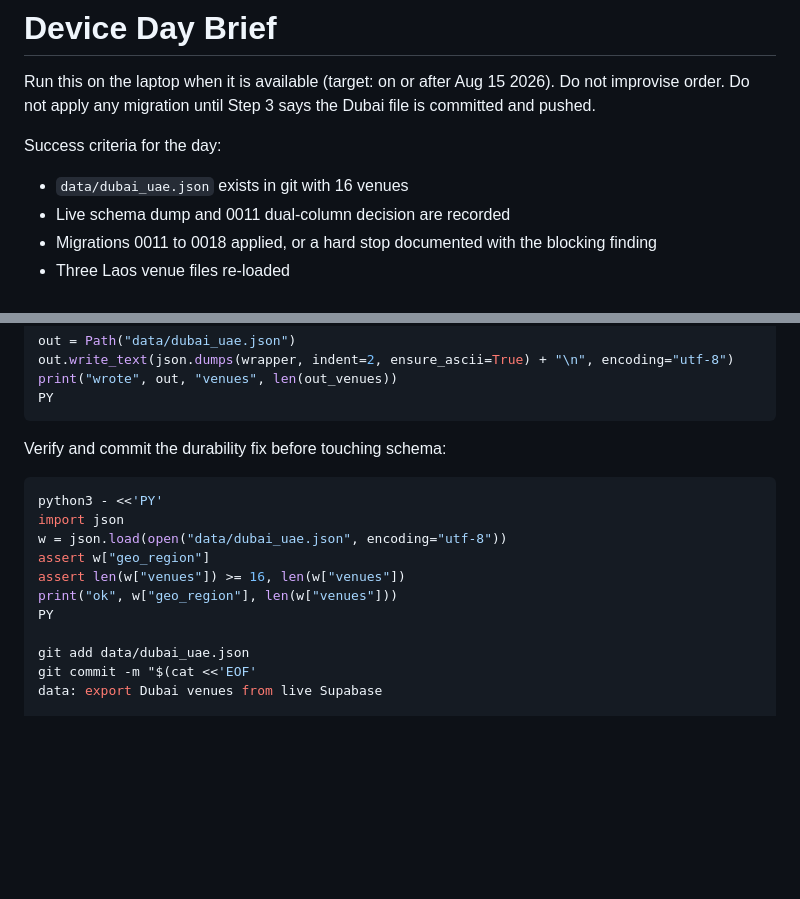
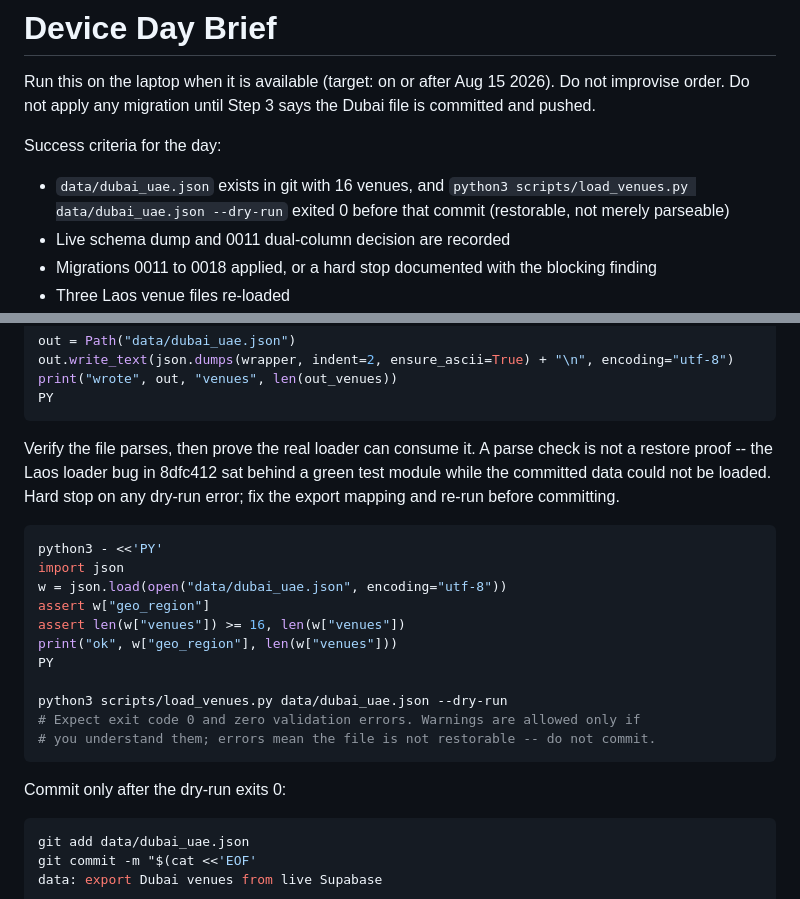
Before and after one commit to vneogi/travel-buddy, a Markdown page: docs/briefs/DEVICE_DAY.md, 2 parts joined by grey strips. Drawn GitHub-style; blank space fills up the shorter version.

Commit message:
docs: require loader dry-run before committing Dubai export
A parse check is not a restore proof. Device day Step 2 now runs
load_venues.py --dry-run against data/dubai_uae.json before the commit.

````diff
--- a/docs/briefs/DEVICE_DAY.md
+++ b/docs/briefs/DEVICE_DAY.md
@@ -6,7 +6,9 @@ Dubai file is committed and pushed.
 
 Success criteria for the day:
 
-- `data/dubai_uae.json` exists in git with 16 venues
+- `data/dubai_uae.json` exists in git with 16 venues, and
+  `python3 scripts/load_venues.py data/dubai_uae.json --dry-run` exited 0
+  before that commit (restorable, not merely parseable)
 - Live schema dump and 0011 dual-column decision are recorded
 - Migrations 0011 to 0018 applied, or a hard stop documented with the
   blocking finding
@@ -222,7 +224,10 @@ print("wrote", out, "venues", len(out_venues))
 PY
 ```
 
-Verify and commit the durability fix before touching schema:
+Verify the file parses, then prove the real loader can consume it. A parse
+check is not a restore proof -- the Laos loader bug in 8dfc412 sat behind a
+green test module while the committed data could not be loaded. Hard stop on
+any dry-run error; fix the export mapping and re-run before committing.
 
 ```bash
 python3 - <<'PY'
@@ -233,6 +238,14 @@ assert len(w["venues"]) >= 16, len(w["venues"])
 print("ok", w["geo_region"], len(w["venues"]))
 PY
 
+python3 scripts/load_venues.py data/dubai_uae.json --dry-run
+# Expect exit code 0 and zero validation errors. Warnings are allowed only if
+# you understand them; errors mean the file is not restorable -- do not commit.
+```
+
+Commit only after the dry-run exits 0:
+
+```bash
 git add data/dubai_uae.json
 git commit -m "$(cat <<'EOF'
 data: export Dubai venues from live Supabase
````
Also changed, not shown: docs/PROJECT_STATUS.md (+6 -5 lines).
